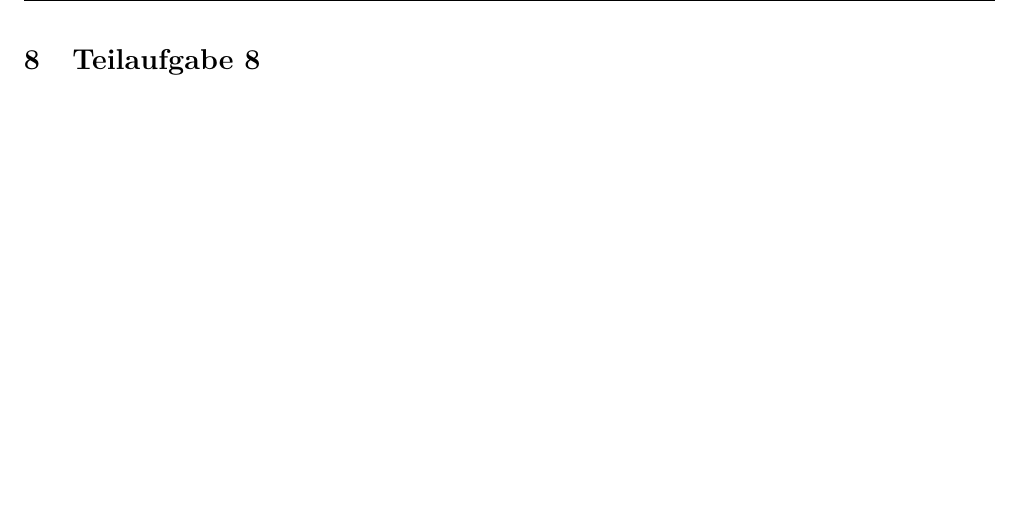
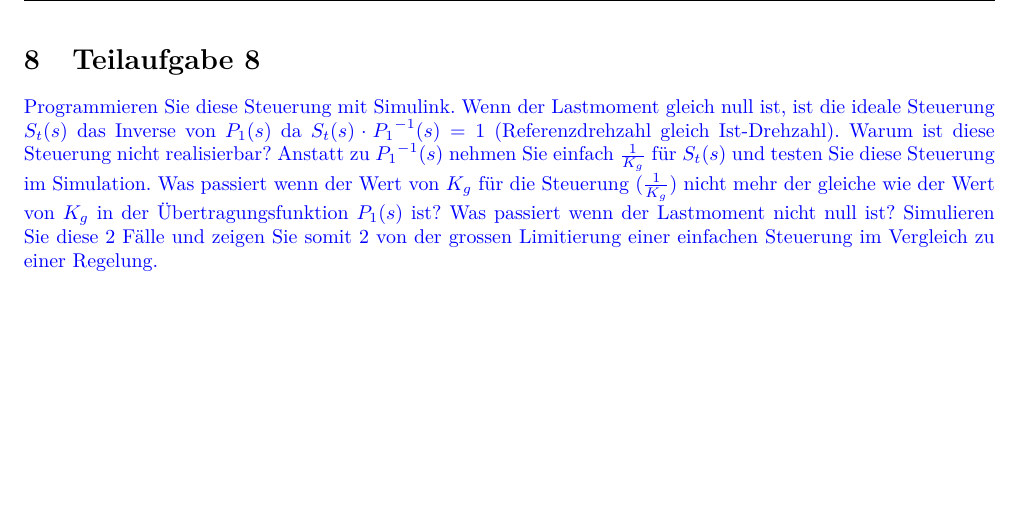
Before and after one commit to daniw/rt-l, a LaTeX document (prep/doc.tex, which reads prep/08/08.tex): part of page 10 of 30, cut so that both start at the same text. Compiled offline with pdfLaTeX.

Commit message:
Aufgabe 8

```diff
--- a/prep/08/08.tex
+++ b/prep/08/08.tex
@@ -1 +1,13 @@
 \section{Teilaufgabe 8}
+\begin{aufgabe}
+Programmieren Sie diese Steuerung mit Simulink. Wenn der Lastmoment gleich
+null ist, ist die ideale Steuerung $S_t(s)$ das Inverse von $P_1(s)$ da
+$S_t(s) \cdot {P_1}^{-1}(s) = 1$ (Referenzdrehzahl gleich Ist-Drehzahl). Warum
+ist diese Steuerung nicht realisierbar? Anstatt zu ${P_1}^{-1}(s)$ nehmen Sie
+einfach $\frac{1}{K_g}$ für $S_t(s)$ und testen Sie diese Steuerung im
+Simulation.  Was passiert wenn der Wert von $K_g$ für die Steuerung
+($\frac{1}{K_g}$) nicht mehr der gleiche wie der Wert von $K_g$ in der
+Übertragungsfunktion $P_1(s)$ ist? Was passiert wenn der Lastmoment nicht null
+ist? Simulieren Sie diese 2 Fälle und zeigen Sie somit 2 von der grossen
+Limitierung einer einfachen Steuerung im Vergleich zu einer Regelung.
+\end{aufgabe}
```
